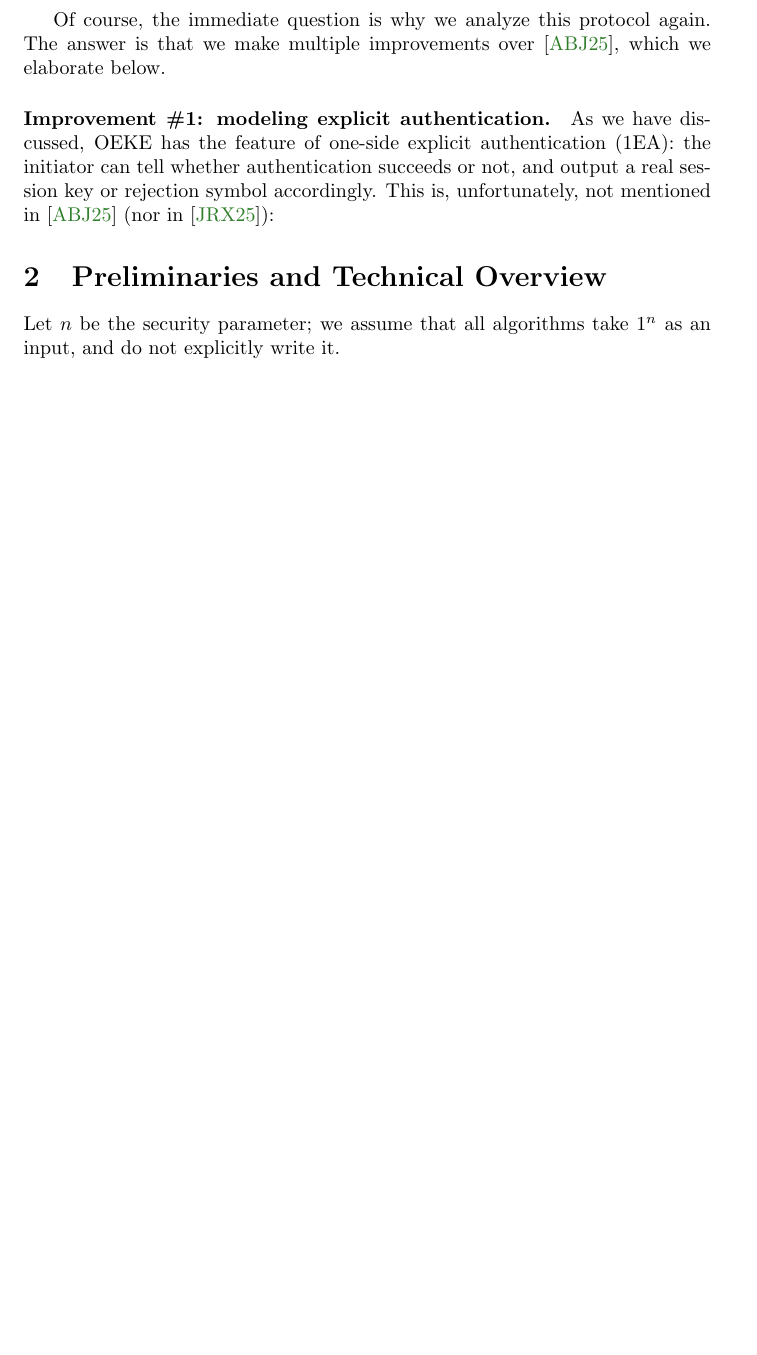
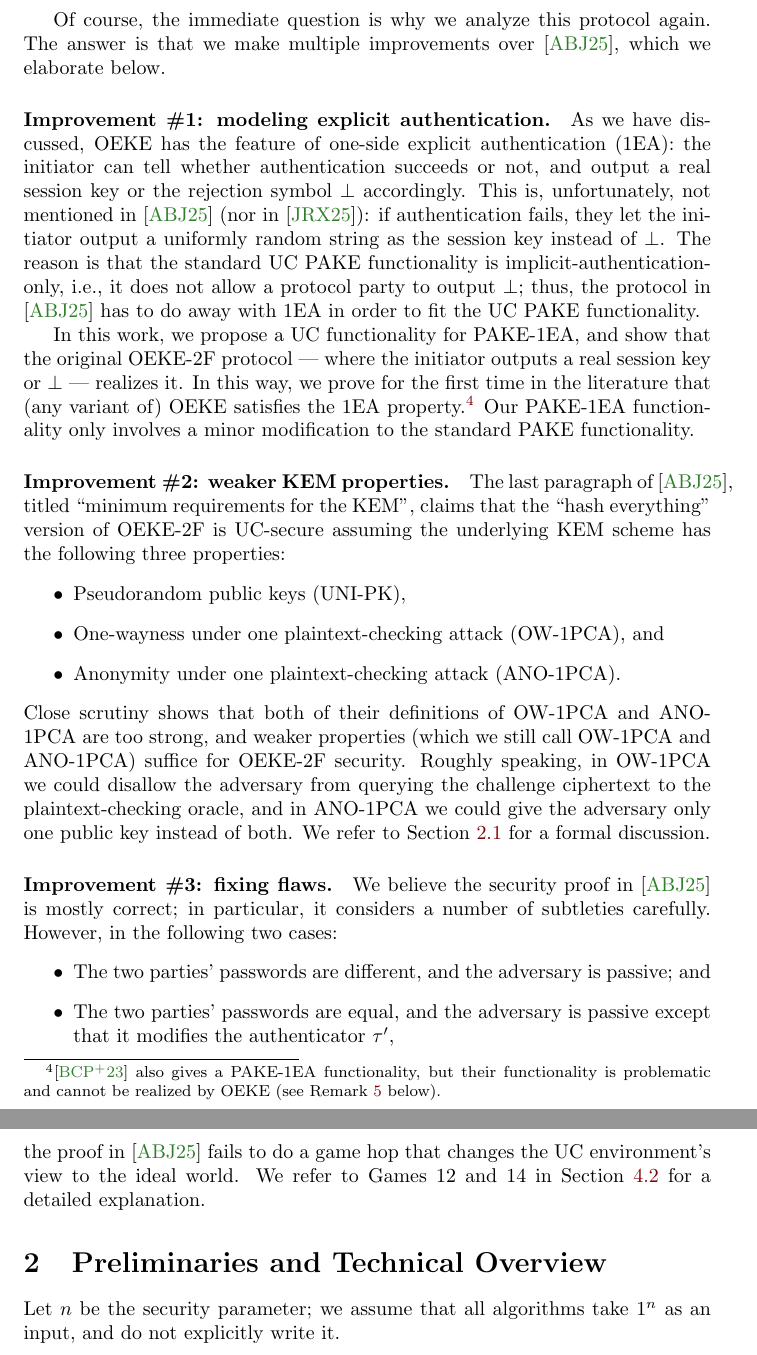
Before and after one commit to jiayux123/oeke, a LaTeX paper (main.tex): part of page 12 of 101 before the commit and two parts of pages 12 and 13 of 102 after it, the two joined at a grey line, cut so that both start at the same text, the shorter picture padded with empty space. Compiled offline with pdfLaTeX.

Commit message:
more intro

```diff
--- a/main.tex
+++ b/main.tex
@@ -302,7 +302,26 @@ In \Cref{sec:basic} we analyze the ``hash everything'' version of OEKE-2F, where
 Of course, the immediate question is why we analyze this protocol again. The answer is that we make multiple improvements over \cite{EPRINT:ArrBarJar25}, which we elaborate below.
 
 \paragraph{Improvement \#1: modeling explicit authentication.}
-As we have discussed, OEKE has the feature of one-side explicit authentication (1EA): the initiator can tell whether authentication succeeds or not, and output a real session key or rejection symbol accordingly. This is, unfortunately, not mentioned in \cite{EPRINT:ArrBarJar25} (nor in \cite{EC:JanRoyXu25}):
+As we have discussed, OEKE has the feature of one-side explicit authentication (1EA): the initiator can tell whether authentication succeeds or not, and output a real session key or the rejection symbol $\bot$ accordingly. This is, unfortunately, not mentioned in \cite{EPRINT:ArrBarJar25} (nor in \cite{EC:JanRoyXu25}): if authentication fails, they let the initiator output a uniformly random string as the session key instead of $\bot$. The reason is that the standard UC PAKE functionality is implicit-authentication-only, i.e., it does not allow a protocol party to output $\bot$; thus, the protocol in \cite{EPRINT:ArrBarJar25} has to do away with 1EA in order to fit the UC PAKE functionality.
+
+In this work, we propose a UC functionality for PAKE-1EA, and show that the original OEKE-2F protocol --- where the initiator outputs a real session key or $\bot$ --- realizes it. In this way, we prove for the first time in the literature that (any variant of) OEKE satisfies the 1EA property.\footnote{\cite{ACNS:BCPRR23} also gives a PAKE-1EA functionality, but their functionality is problematic and cannot be realized by OEKE (see \Cref{rem:ocake} below).} Our PAKE-1EA functionality only involves a minor modification to the standard PAKE functionality.
+
+\paragraph{Improvement \#2: weaker KEM properties.}
+The last paragraph of \cite{EPRINT:ArrBarJar25}, titled ``minimum requirements for the KEM'', claims that the ``hash everything'' version of OEKE-2F is UC-secure assuming the underlying KEM scheme has the following three properties:
+\begin{itemize}
+  \item Pseudorandom public keys (UNI-PK),
+  \item One-wayness under one plaintext-checking attack (OW-1PCA), and
+  \item Anonymity under one plaintext-checking attack (ANO-1PCA).
+\end{itemize}
+Close scrutiny shows that both of their definitions of OW-1PCA and ANO-1PCA are too strong, and weaker properties (which we still call OW-1PCA and ANO-1PCA) suffice for OEKE-2F security. Roughly speaking, in OW-1PCA we could disallow the adversary from querying the challenge ciphertext to the plaintext-checking oracle, and in ANO-1PCA we could give the adversary only one public key instead of both. We refer to \Cref{sec:kem-standard} for a formal discussion.
+
+\paragraph{Improvement \#3: fixing flaws.}
+We believe the security proof in \cite{EPRINT:ArrBarJar25} is mostly correct; in particular, it considers a number of subtleties carefully. However, in the following two cases:
+\begin{itemize}
+  \item The two parties' passwords are different, and the adversary is passive; and
+  \item The two parties' passwords are equal, and the adversary is passive except that it modifies the authenticator $\tau'$,
+\end{itemize}
+the proof in \cite{EPRINT:ArrBarJar25} fails to do a game hop that changes the UC environment's view to the ideal world. We refer to Games 12 and 14 in \Cref{sec:games} for a detailed explanation.
 
 \section{Preliminaries and Technical Overview}
 \label{sec:prelim}
```
Also changed, not shown: main.pdf, main.tex (3 more changed lines).
